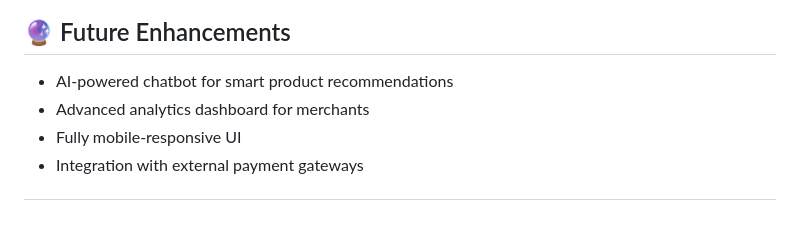
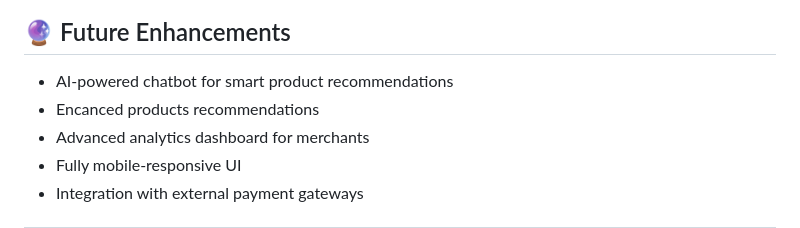
Before and after one commit to Omar-Shaker-Elbana/Store_Hub, a Markdown page: README.md, the part around the change. Rendered like a GitHub page.

```diff
--- a/README.md
+++ b/README.md
@@ -134,6 +134,7 @@ Online_Store/
 
 ## 🔮 Future Enhancements
 - AI-powered chatbot for smart product recommendations
+- Encanced products recommendations
 - Advanced analytics dashboard for merchants
 - Fully mobile-responsive UI
 - Integration with external payment gateways
```
